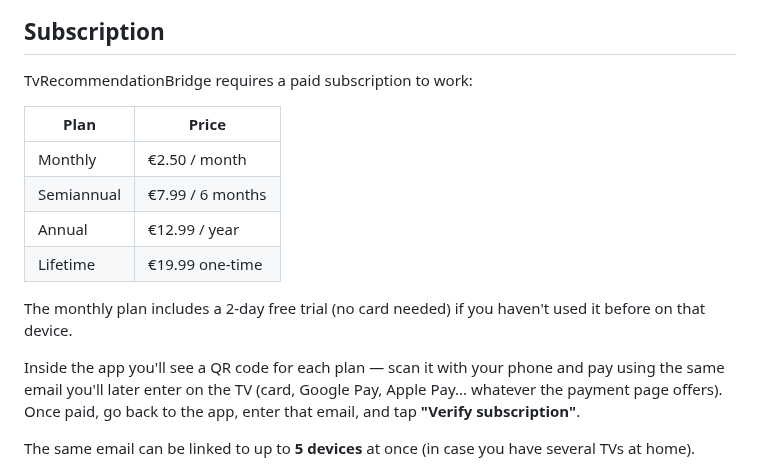
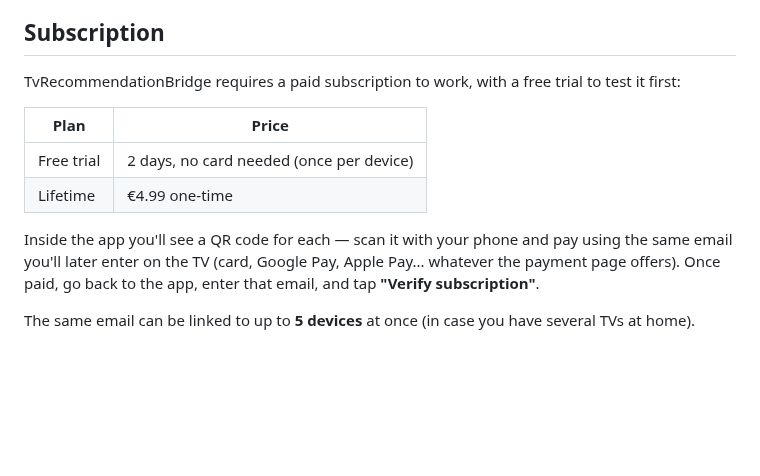
Before and after one commit to Yushetf33/TvReccomendationBridge, a Markdown page: README.md, the part around the change. Rendered like a GitHub page; blank space fills up the shorter version.

Commit message:
Actualizar el README: prueba gratis + lifetime en vez de los 4 planes anteriores
Refleja el cambio de precios: ya no hay mensual/semestral/anual de pago,
solo una prueba gratis de 2 dias (sin tarjeta) y la compra lifetime a 4,99e.

Co-Authored-By: Claude Sonnet 5 <noreply@anthropic.com>

```diff
--- a/README.md
+++ b/README.md
@@ -152,19 +152,15 @@ app, since reinstalling can reset these permissions.
 
 ## Subscription
 
-TvRecommendationBridge requires a paid subscription to work:
+TvRecommendationBridge requires a paid subscription to work, with a free
+trial to test it first:
 
 | Plan | Price |
 |---|---|
-| Monthly | €2.50 / month |
-| Semiannual | €7.99 / 6 months |
-| Annual | €12.99 / year |
-| Lifetime | €19.99 one-time |
+| Free trial | 2 days, no card needed (once per device) |
+| Lifetime | €4.99 one-time |
 
-The monthly plan includes a 2-day free trial (no card needed) if you
-haven't used it before on that device.
-
-Inside the app you'll see a QR code for each plan — scan it with your
+Inside the app you'll see a QR code for each — scan it with your
 phone and pay using the same email you'll later enter on the TV (card,
 Google Pay, Apple Pay... whatever the payment page offers). Once paid,
 go back to the app, enter that email, and tap **"Verify subscription"**.
```
